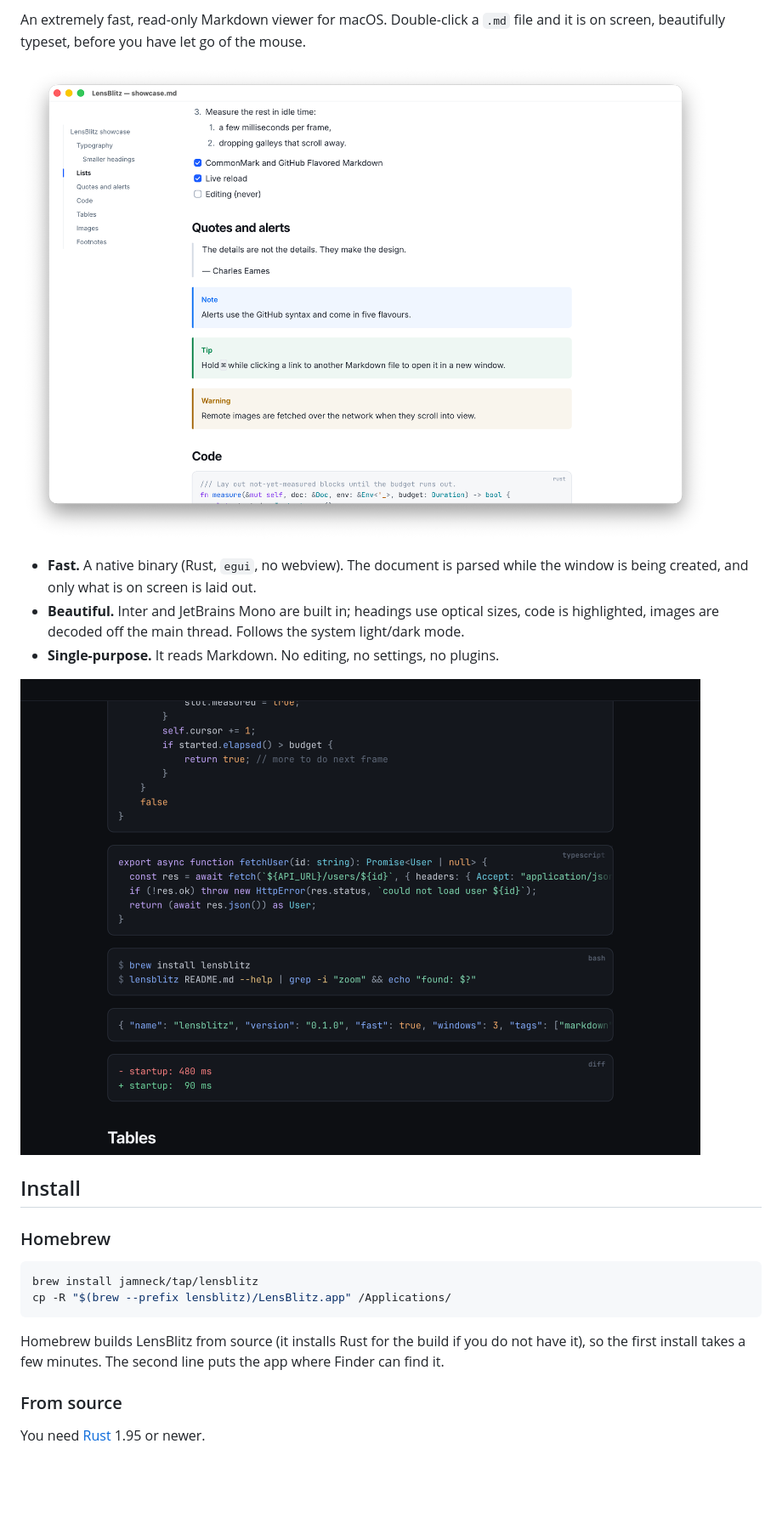
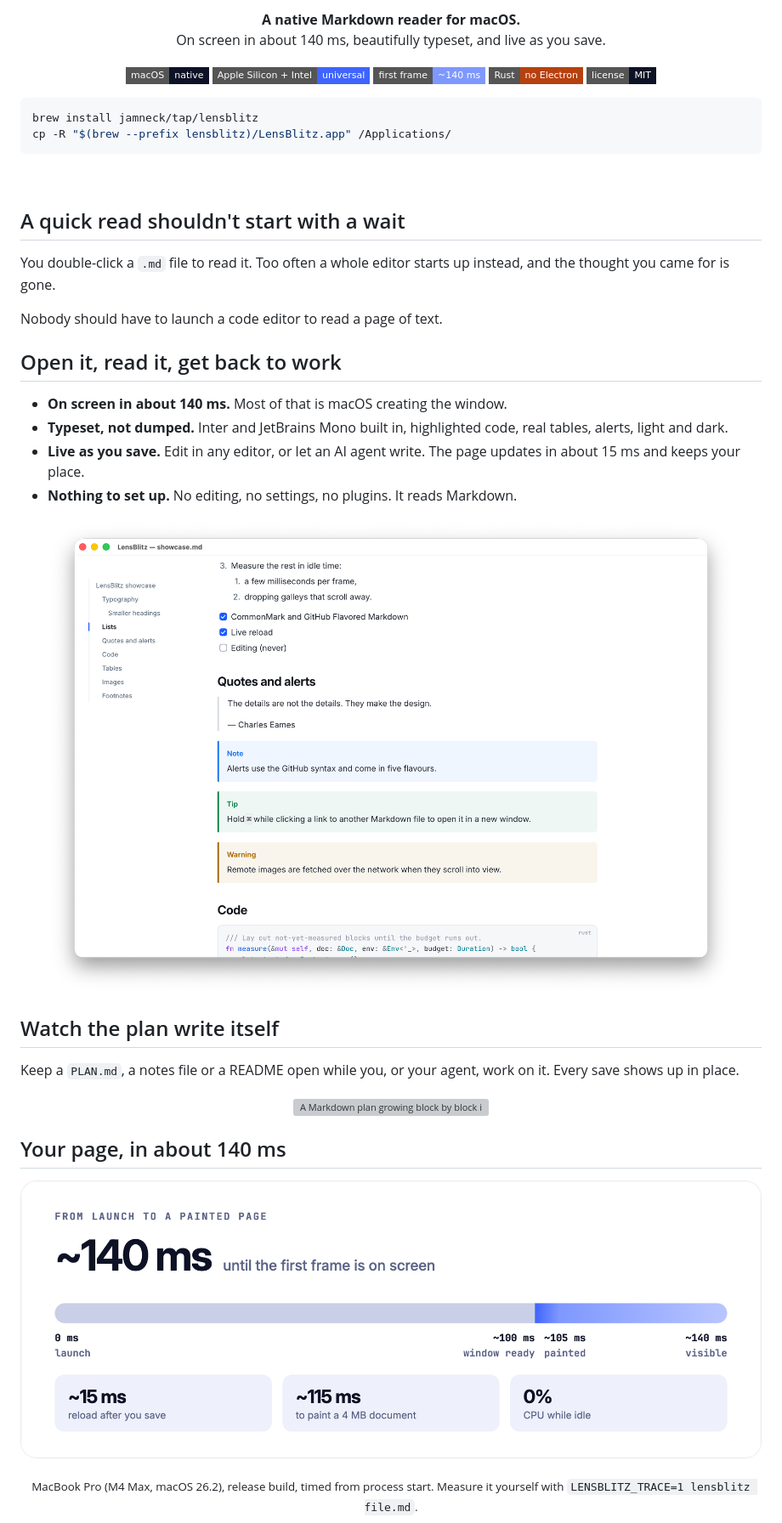
Before and after one commit to jamneck/lensblitz, a Markdown page: README.md, the part around one of its changes. Shown at 85% size. GitHub-like rendering; pictures changed too: docs/speed-light.png (added); badges without logos; blank space fills up the shorter version; grey boxes are pictures that could not be loaded.

````diff
--- a/README.md
+++ b/README.md
@@ -2,30 +4,67 @@
 
-An extremely fast, read-only Markdown viewer for macOS. Double-click a `.md` file and it is
-on screen, beautifully typeset, before you have let go of the mouse.
+<p align="center">
+  <b>A native Markdown reader for macOS.</b><br>
+  On screen in about 140 ms, beautifully typeset, and live as you save.
+</p>
 
-![LensBlitz showing a document with its outline](docs/screenshot-light.png)
-
-- **Fast.** A native binary (Rust, `egui`, no webview). The document is parsed while the
-  window is being created, and only what is on screen is laid out.
-- **Beautiful.** Inter and JetBrains Mono are built in; headings use optical sizes, code is
-  highlighted, images are decoded off the main thread. Follows the system light/dark mode.
-- **Single-purpose.** It reads Markdown. No editing, no settings, no plugins.
-
-![Dark mode](docs/screenshot-dark.png)
-
-## Install
-
-### Homebrew
+<p align="center">
+  <img src="https://img.shields.io/badge/macOS-native-0E1226?style=flat-square&logo=apple&logoColor=white" alt="Native macOS">
+  <img src="https://img.shields.io/badge/Apple%20Silicon%20%2B%20Intel-universal-3F64FF?style=flat-square" alt="Universal: Apple Silicon and Intel">
+  <img src="https://img.shields.io/badge/first%20frame-~140%20ms-7F98FF?style=flat-square" alt="About 140 ms to first frame">
+  <img src="https://img.shields.io/badge/Rust-no%20Electron-B7410E?style=flat-square&logo=rust&logoColor=white" alt="Rust, no Electron">
+  <img src="https://img.shields.io/badge/license-MIT-0E1226?style=flat-square" alt="MIT license">
+</p>
 
 ```sh
 brew install jamneck/tap/lensblitz
 cp -R "$(brew --prefix lensblitz)/LensBlitz.app" /Applications/
 ```
 
-Homebrew builds LensBlitz from source (it installs Rust for the build if you do not have
-it), so the first install takes a few minutes. The second line puts the app where Finder
-can find it.
+<br>
 
-### From source
+## A quick read shouldn't start with a wait
 
-You need [Rust](https://rustup.rs) 1.95 or newer.
+You double-click a `.md` file to read it. Too often a whole editor starts up instead, and the
+thought you came for is gone.
+
+Nobody should have to launch a code editor to read a page of text.
+
+## Open it, read it, get back to work
+
+- **On screen in about 140 ms.** Most of that is macOS creating the window.
+- **Typeset, not dumped.** Inter and JetBrains Mono built in, highlighted code, real tables,
+  alerts, light and dark.
+- **Live as you save.** Edit in any editor, or let an AI agent write. The page updates in about
+  15 ms and keeps your place.
+- **Nothing to set up.** No editing, no settings, no plugins. It reads Markdown.
+
+<p align="center">
+  <picture>
+    <source media="(prefers-color-scheme: dark)" srcset="docs/screenshot-dark.png">
+    <img src="docs/screenshot-light.png" alt="LensBlitz showing a document with headings, task lists, alerts and code, with a table of contents on the left" width="100%">
+  </picture>
+</p>
+
+## Watch the plan write itself
+
+Keep a `PLAN.md`, a notes file or a README open while you, or your agent, work on it. Every save
+shows up in place.
+
+<p align="center">
+  <img src="docs/live-reload.gif" alt="A Markdown plan growing block by block in LensBlitz as the file is saved" width="760">
+</p>
+
+## Your page, in about 140 ms
+
+<p align="center">
+  <picture>
+    <source media="(prefers-color-scheme: dark)" srcset="docs/speed-dark.png">
+    <img src="docs/speed-light.png" alt="Timeline: window ready at about 100 ms, page painted at about 105 ms, visible at about 140 ms. Reload after save about 15 ms. A 4 MB document painted in about 115 ms. 0% CPU while idle." width="100%">
+  </picture>
+</p>
+
+<p align="center"><sub>
+  MacBook Pro (M4 Max, macOS 26.2), release build, timed from process start.
+  Measure it yourself with <code>LENSBLITZ_TRACE=1 lensblitz file.md</code>.
+</sub></p>
+
````
Also changed, not shown: other parts of README.md (+149 -90 lines), docs/banner.png (added), docs/speed-dark.png (added), 1 other file.
